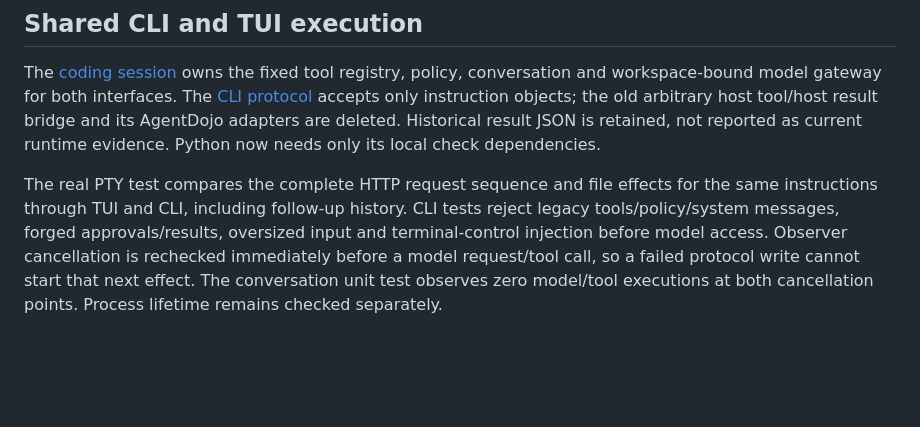
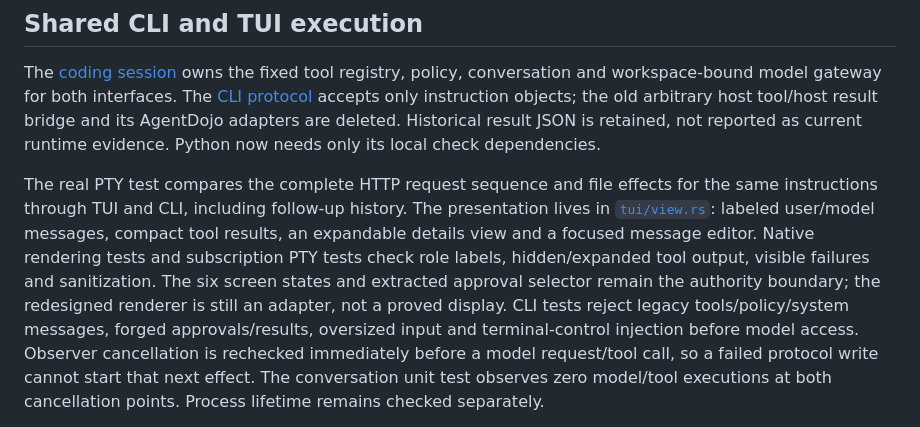
Before and after one commit to grandchildrice/meden, a Markdown page: docs/verification.md, the part around the change. GitHub-like rendering; blank space fills up the shorter version.

```diff
--- a/docs/verification.md
+++ b/docs/verification.md
@@ -1697,7 +1697,14 @@ runtime evidence. Python now needs only its local check dependencies.
 
 The real PTY test compares the complete HTTP request sequence and file
 effects for the same instructions through TUI and CLI, including follow-up
-history. CLI tests reject legacy tools/policy/system messages, forged
+history. The presentation lives in
+[`tui/view.rs`](../crates/meden-cli/src/tui/view.rs): labeled user/model
+messages, compact tool results, an expandable details view and a focused
+message editor. Native rendering tests and subscription PTY tests check
+role labels, hidden/expanded tool output, visible failures and sanitization.
+The six screen states and extracted approval selector remain the authority
+boundary; the redesigned renderer is still an adapter, not a proved display.
+CLI tests reject legacy tools/policy/system messages, forged
 approvals/results, oversized input and terminal-control injection before
 model access. Observer cancellation is rechecked immediately before a model
 request/tool call, so a failed protocol write cannot start that next effect.
```
Also changed, not shown: README.md (+10 -1 lines), docs/assets/processor-approval.png, docs/assets/tui.png, 10 other files.
